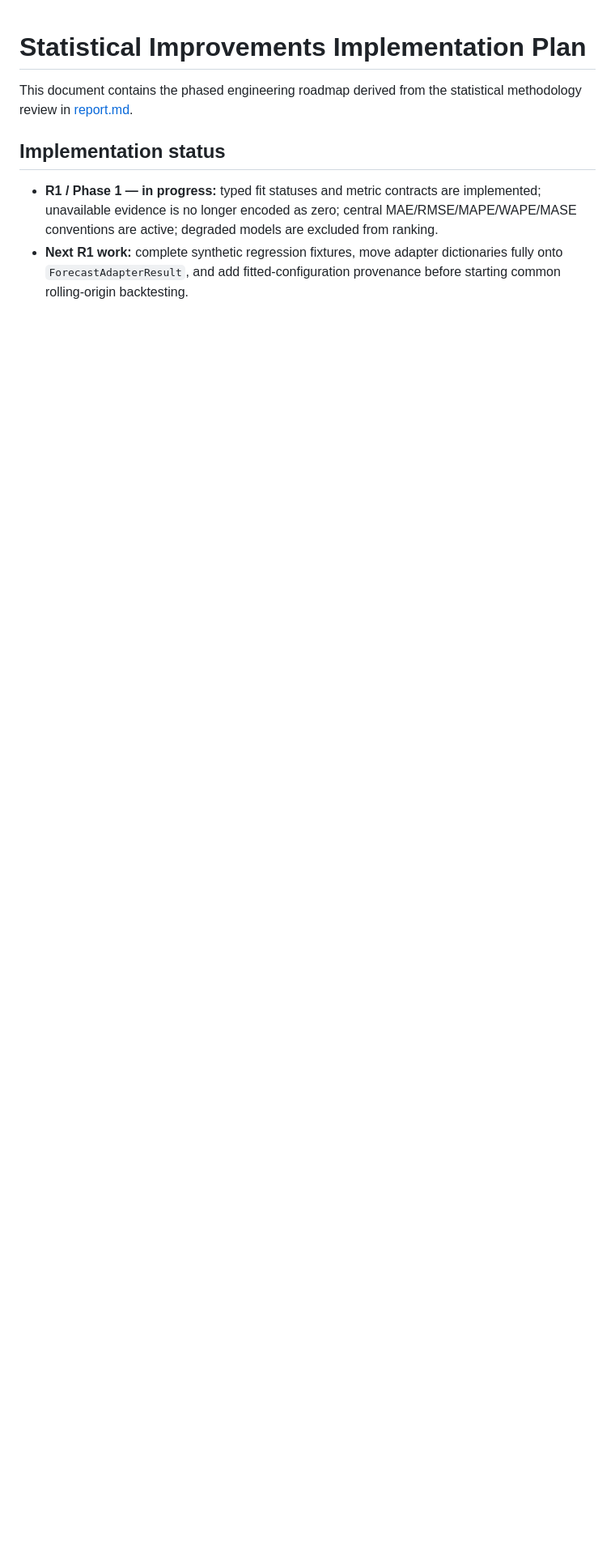
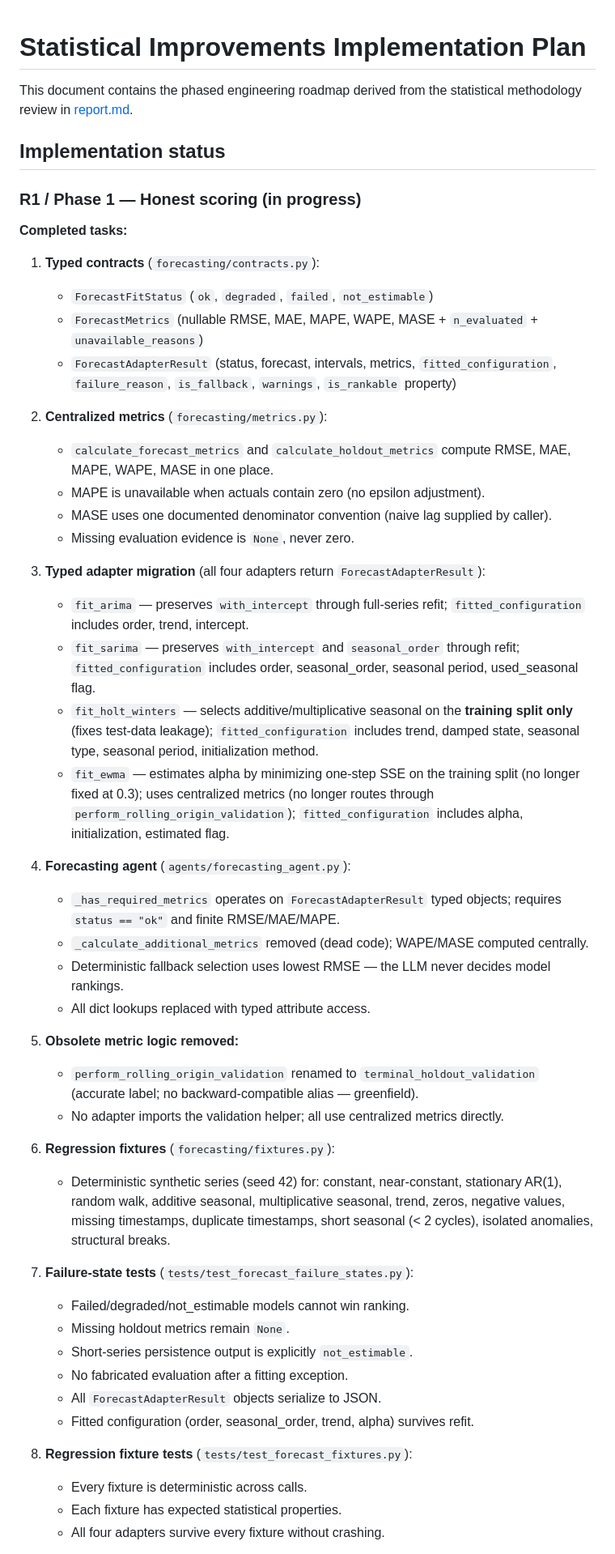
Before and after one commit to bmfmancini/data_forecasting_agent, a Markdown page: implementation_phases.md, the part around one of its changes. Shown at 81% size. GitHub-like rendering; blank space fills up the shorter version.

Commit message:
R1/Phase 1: Update implementation status with completed work
Document all completed R1 tasks: typed contracts, centralized metrics,
typed adapter migration, forecasting agent cleanup, obsolete metric
logic removal, regression fixtures, and failure-state tests. List
remaining R1 work (nullable consumer hardening, test stall diagnosis,
final validation).

```diff
--- a/implementation_phases.md
+++ b/implementation_phases.md
@@ -4,5 +4,50 @@ This document contains the phased engineering roadmap derived from the statistic
 
 ## Implementation status
 
-- **R1 / Phase 1 — in progress:** typed fit statuses and metric contracts are implemented; unavailable evidence is no longer encoded as zero; central MAE/RMSE/MAPE/WAPE/MASE conventions are active; degraded models are excluded from ranking.
-- **Next R1 work:** complete synthetic regression fixtures, move adapter dictionaries fully onto `ForecastAdapterResult`, and add fitted-configuration provenance before starting common rolling-origin backtesting.
+### R1 / Phase 1 — Honest scoring (in progress)
+
+**Completed tasks:**
+
+1. **Typed contracts** (`forecasting/contracts.py`):
+   - `ForecastFitStatus` (`ok`, `degraded`, `failed`, `not_estimable`)
+   - `ForecastMetrics` (nullable RMSE, MAE, MAPE, WAPE, MASE + `n_evaluated` + `unavailable_reasons`)
+   - `ForecastAdapterResult` (status, forecast, intervals, metrics, `fitted_configuration`, `failure_reason`, `is_fallback`, `warnings`, `is_rankable` property)
+
+2. **Centralized metrics** (`forecasting/metrics.py`):
+   - `calculate_forecast_metrics` and `calculate_holdout_metrics` compute RMSE, MAE, MAPE, WAPE, MASE in one place.
+   - MAPE is unavailable when actuals contain zero (no epsilon adjustment).
+   - MASE uses one documented denominator convention (naive lag supplied by caller).
+   - Missing evaluation evidence is `None`, never zero.
+
+3. **Typed adapter migration** (all four adapters return `ForecastAdapterResult`):
+   - `fit_arima` — preserves `with_intercept` through full-series refit; `fitted_configuration` includes order, trend, intercept.
+   - `fit_sarima` — preserves `with_intercept` and `seasonal_order` through refit; `fitted_configuration` includes order, seasonal_order, seasonal period, used_seasonal flag.
+   - `fit_holt_winters` — selects additive/multiplicative seasonal on the **training split only** (fixes test-data leakage); `fitted_configuration` includes trend, damped state, seasonal type, seasonal period, initialization method.
+   - `fit_ewma` — estimates alpha by minimizing one-step SSE on the training split (no longer fixed at 0.3); uses centralized metrics (no longer routes through `perform_rolling_origin_validation`); `fitted_configuration` includes alpha, initialization, estimated flag.
+
+4. **Forecasting agent** (`agents/forecasting_agent.py`):
+   - `_has_required_metrics` operates on `ForecastAdapterResult` typed objects; requires `status == "ok"` and finite RMSE/MAE/MAPE.
+   - `_calculate_additional_metrics` removed (dead code); WAPE/MASE computed centrally.
+   - Deterministic fallback selection uses lowest RMSE — the LLM never decides model rankings.
+   - All dict lookups replaced with typed attribute access.
+
+5. **Obsolete metric logic removed:**
+   - `perform_rolling_origin_validation` renamed to `terminal_holdout_validation` (accurate label; no backward-compatible alias — greenfield).
+   - No adapter imports the validation helper; all use centralized metrics directly.
+
+6. **Regression fixtures** (`forecasting/fixtures.py`):
+   - Deterministic synthetic series (seed 42) for: constant, near-constant, stationary AR(1), random walk, additive seasonal, multiplicative seasonal, trend, zeros, negative values, missing timestamps, duplicate timestamps, short seasonal (< 2 cycles), isolated anomalies, structural breaks.
+
+7. **Failure-state tests** (`tests/test_forecast_failure_states.py`):
+   - Failed/degraded/not_estimable models cannot win ranking.
+   - Missing holdout metrics remain `None`.
+   - Short-series persistence output is explicitly `not_estimable`.
+   - No fabricated evaluation after a fitting exception.
+   - All `ForecastAdapterResult` objects serialize to JSON.
+   - Fitted configuration (order, seasonal_order, trend, alpha) survives refit.
+
+8. **Regression fixture tests** (`tests/test_forecast_fixtures.py`):
+   - Every fixture is deterministic across calls.
+   - Each fixture has expected statistical properties.
+   - All four adapters survive every fixture without crashing.
+
```
Also changed, not shown: other parts of implementation_phases.md (+5 -0 lines).
